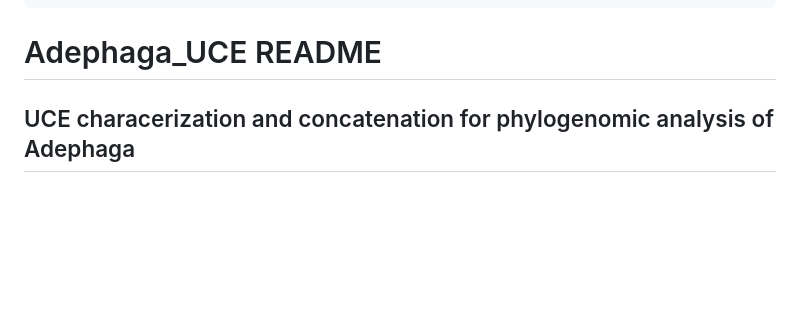
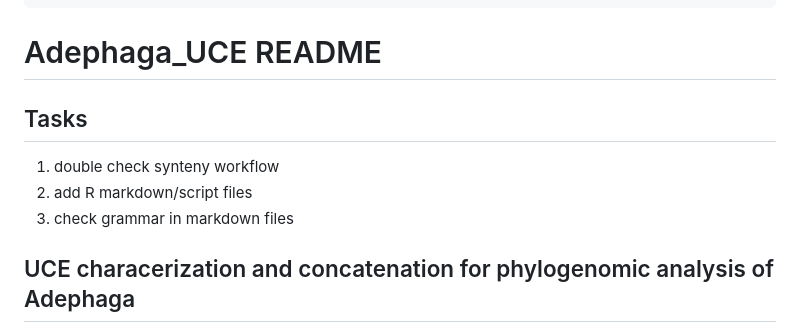
Before and after one commit to crcardenas/Adephaga_UCE, a Markdown page: README.md, the part around the change. Drawn GitHub-style; blank space fills up the shorter version.

Commit message:
Update README.md
add tasks

```diff
--- a/README.md
+++ b/README.md
@@ -6,6 +6,12 @@ date: 2023.09.26
 ---
 
 # Adephaga_UCE README
+
+## Tasks
+
+1. double check synteny workflow
+2. add R markdown/script files
+3. check grammar in markdown files
 
 ## UCE characerization and concatenation for phylogenomic analysis of Adephaga
 
```
